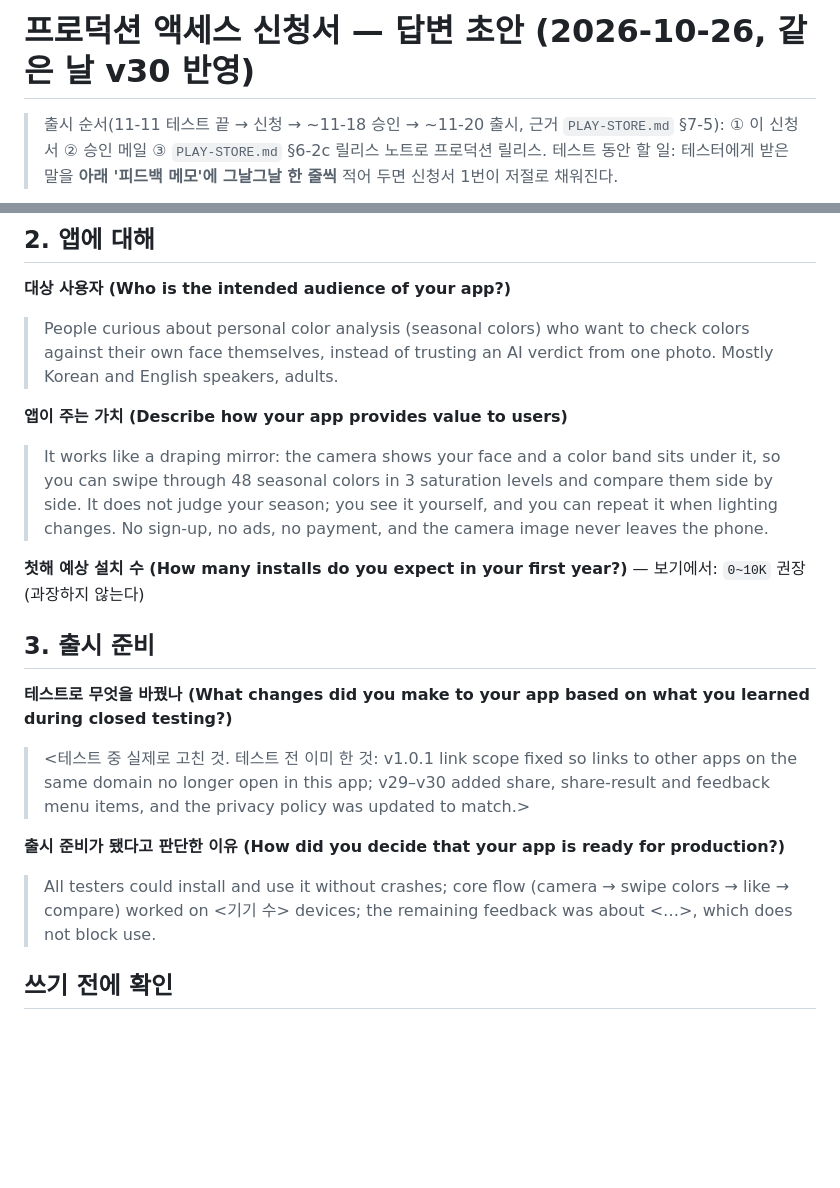
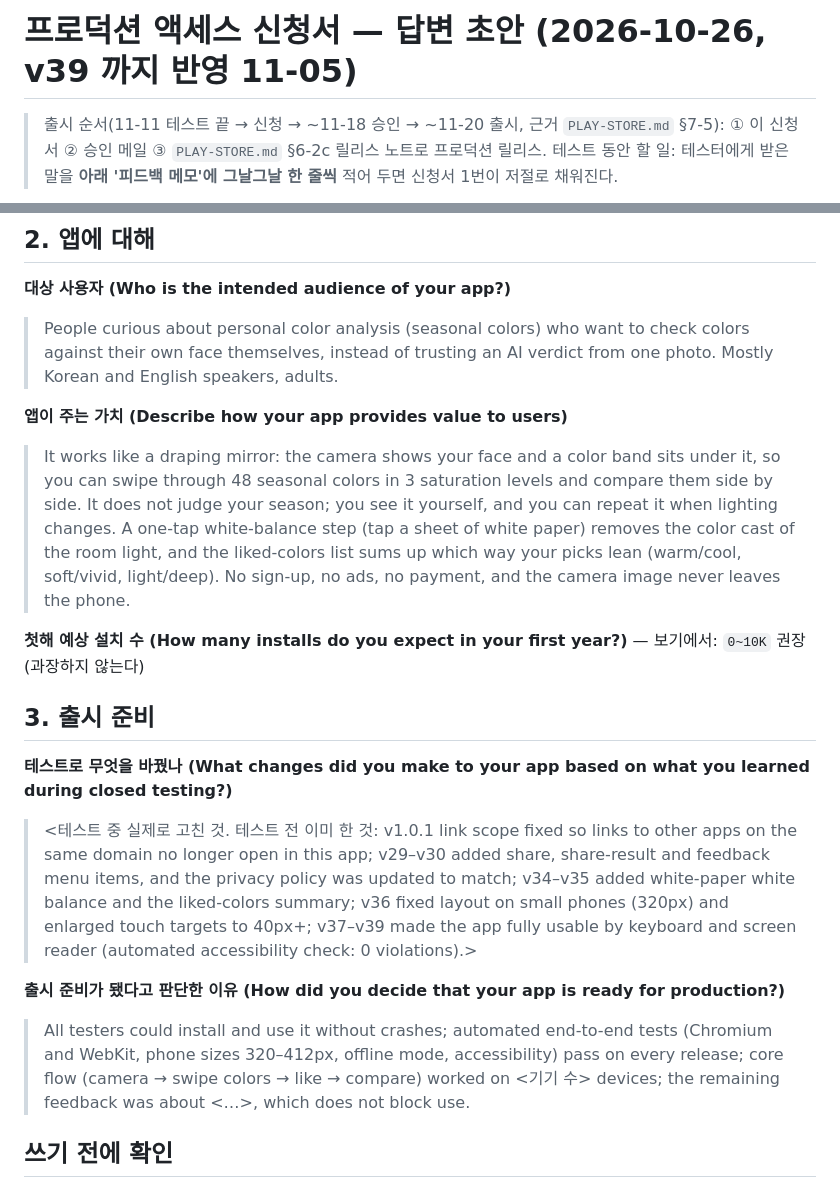
Before and after one commit to altair-research/drape, a Markdown page: store/production-application.md, 2 parts joined by grey strips. GitHub-like rendering; blank space fills up the shorter version.

Commit message:
출시 신청서 초안: v34~v39 바뀐 점, 자동 테스트 근거 반영

```diff
--- a/store/production-application.md
+++ b/store/production-application.md
@@ -1,4 +1,4 @@
-# 프로덕션 액세스 신청서 — 답변 초안 (2026-10-26, 같은 날 v30 반영)
+# 프로덕션 액세스 신청서 — 답변 초안 (2026-10-26, v39 까지 반영 11-05)
 
 > 출시 순서(11-11 테스트 끝 → 신청 → ~11-18 승인 → ~11-20 출시, 근거 `PLAY-STORE.md` §7-5): ① 이 신청서 ② 승인 메일 ③ `PLAY-STORE.md` §6-2c 릴리스 노트로 프로덕션 릴리스.
 > 테스트 동안 할 일: 테스터에게 받은 말을 **아래 '피드백 메모'에 그날그날 한 줄씩** 적어 두면 신청서 1번이 저절로 채워진다.
@@ -29,17 +29,17 @@
 > People curious about personal color analysis (seasonal colors) who want to check colors against their own face themselves, instead of trusting an AI verdict from one photo. Mostly Korean and English speakers, adults.
 
 **앱이 주는 가치 (Describe how your app provides value to users)**
-> It works like a draping mirror: the camera shows your face and a color band sits under it, so you can swipe through 48 seasonal colors in 3 saturation levels and compare them side by side. It does not judge your season; you see it yourself, and you can repeat it when lighting changes. No sign-up, no ads, no payment, and the camera image never leaves the phone.
+> It works like a draping mirror: the camera shows your face and a color band sits under it, so you can swipe through 48 seasonal colors in 3 saturation levels and compare them side by side. It does not judge your season; you see it yourself, and you can repeat it when lighting changes. A one-tap white-balance step (tap a sheet of white paper) removes the color cast of the room light, and the liked-colors list sums up which way your picks lean (warm/cool, soft/vivid, light/deep). No sign-up, no ads, no payment, and the camera image never leaves the phone.
 
 **첫해 예상 설치 수 (How many installs do you expect in your first year?)** — 보기에서: `0~10K` 권장(과장하지 않는다)
 
 ## 3. 출시 준비
 
 **테스트로 무엇을 바꿨나 (What changes did you make to your app based on what you learned during closed testing?)**
-> <테스트 중 실제로 고친 것. 테스트 전 이미 한 것: v1.0.1 link scope fixed so links to other apps on the same domain no longer open in this app; v29–v30 added share, share-result and feedback menu items, and the privacy policy was updated to match.>
+> <테스트 중 실제로 고친 것. 테스트 전 이미 한 것: v1.0.1 link scope fixed so links to other apps on the same domain no longer open in this app; v29–v30 added share, share-result and feedback menu items, and the privacy policy was updated to match; v34–v35 added white-paper white balance and the liked-colors summary; v36 fixed layout on small phones (320px) and enlarged touch targets to 40px+; v37–v39 made the app fully usable by keyboard and screen reader (automated accessibility check: 0 violations).>
 
 **출시 준비가 됐다고 판단한 이유 (How did you decide that your app is ready for production?)**
-> All testers could install and use it without crashes; core flow (camera → swipe colors → like → compare) worked on <기기 수> devices; the remaining feedback was about <…>, which does not block use.
+> All testers could install and use it without crashes; automated end-to-end tests (Chromium and WebKit, phone sizes 320–412px, offline mode, accessibility) pass on every release; core flow (camera → swipe colors → like → compare) worked on <기기 수> devices; the remaining feedback was about <…>, which does not block use.
 
 ## 쓰기 전에 확인
 
```
